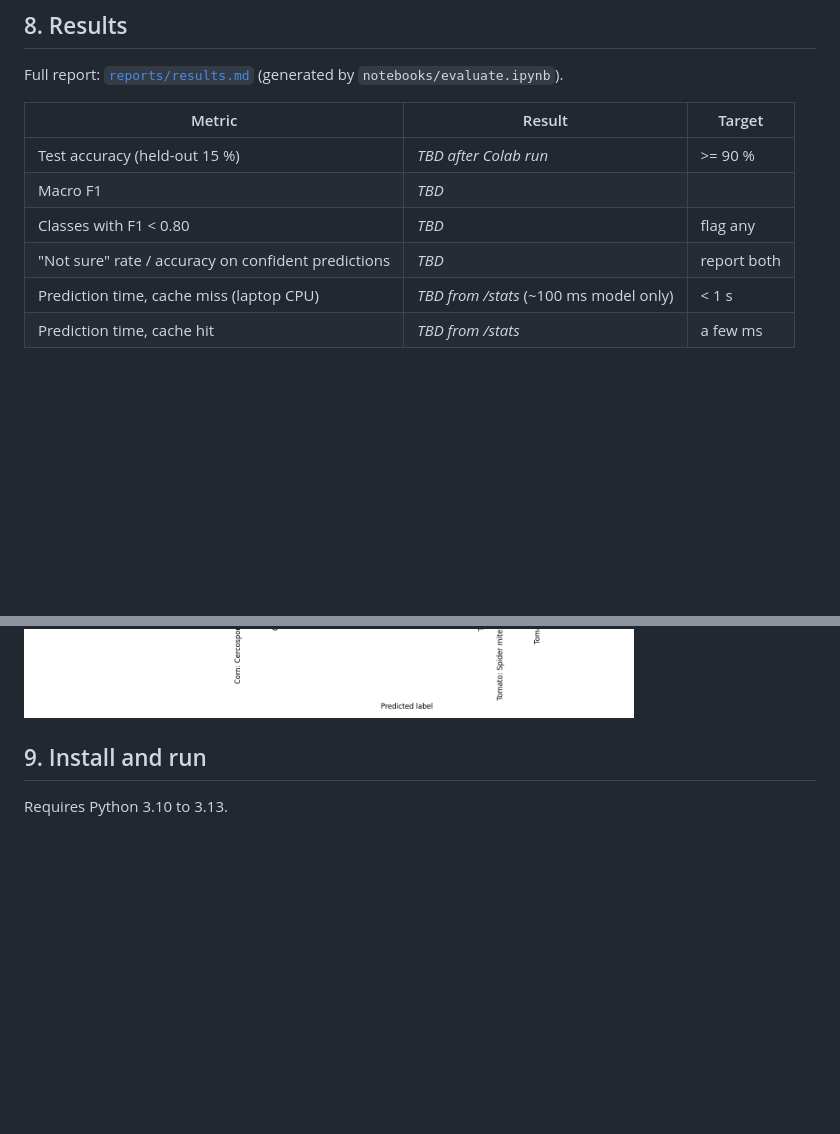
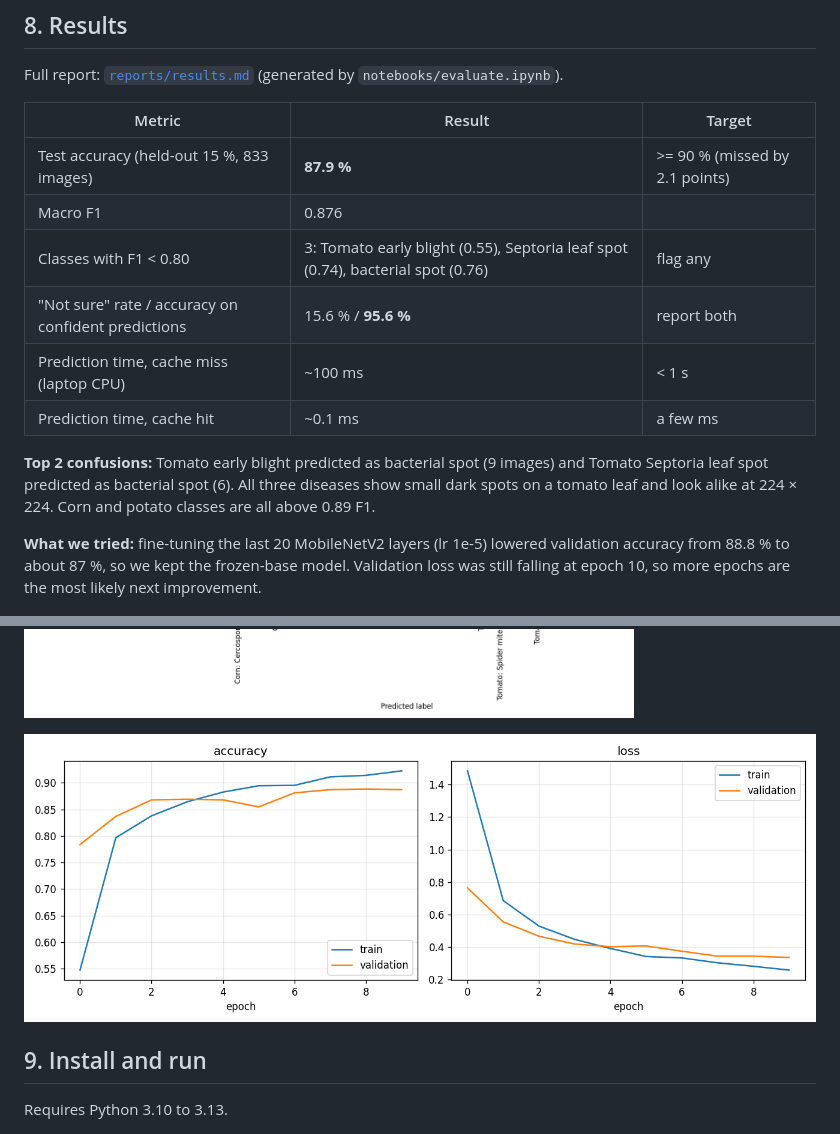
Before and after one commit to adwaitrane24-max/AgriSense, a Markdown page: README.md, 2 parts joined by grey strips. Rendered like a GitHub page; blank space fills up the shorter version.

Commit message:
Fill README results with test metrics and timings
Co-Authored-By: Claude Opus 5.5 <noreply@anthropic.com>

```diff
--- a/README.md
+++ b/README.md
@@ -125,14 +125,24 @@ Full report: [`reports/results.md`](reports/results.md) (generated by `notebooks
 
 | Metric | Result | Target |
 | --- | --- | --- |
-| Test accuracy (held-out 15 %) | _TBD after Colab run_ | >= 90 % |
-| Macro F1 | _TBD_ | |
-| Classes with F1 < 0.80 | _TBD_ | flag any |
-| "Not sure" rate / accuracy on confident predictions | _TBD_ | report both |
-| Prediction time, cache miss (laptop CPU) | _TBD from /stats_ (~100 ms model only) | < 1 s |
-| Prediction time, cache hit | _TBD from /stats_ | a few ms |
+| Test accuracy (held-out 15 %, 833 images) | **87.9 %** | >= 90 % (missed by 2.1 points) |
+| Macro F1 | 0.876 | |
+| Classes with F1 < 0.80 | 3: Tomato early blight (0.55), Septoria leaf spot (0.74), bacterial spot (0.76) | flag any |
+| "Not sure" rate / accuracy on confident predictions | 15.6 % / **95.6 %** | report both |
+| Prediction time, cache miss (laptop CPU) | ~100 ms | < 1 s |
+| Prediction time, cache hit | ~0.1 ms | a few ms |
+
+**Top 2 confusions:** Tomato early blight predicted as bacterial spot (9 images) and
+Tomato Septoria leaf spot predicted as bacterial spot (6). All three diseases show small dark
+spots on a tomato leaf and look alike at 224 × 224. Corn and potato classes are all above 0.89 F1.
+
+**What we tried:** fine-tuning the last 20 MobileNetV2 layers (lr 1e-5) lowered validation
+accuracy from 88.8 % to about 87 %, so we kept the frozen-base model. Validation loss was still
+falling at epoch 10, so more epochs are the most likely next improvement.
 
 ![Confusion matrix](reports/confusion_matrix.png)
+
+![Training curves](reports/training_curves.png)
 
 ## 9. Install and run
 
```
